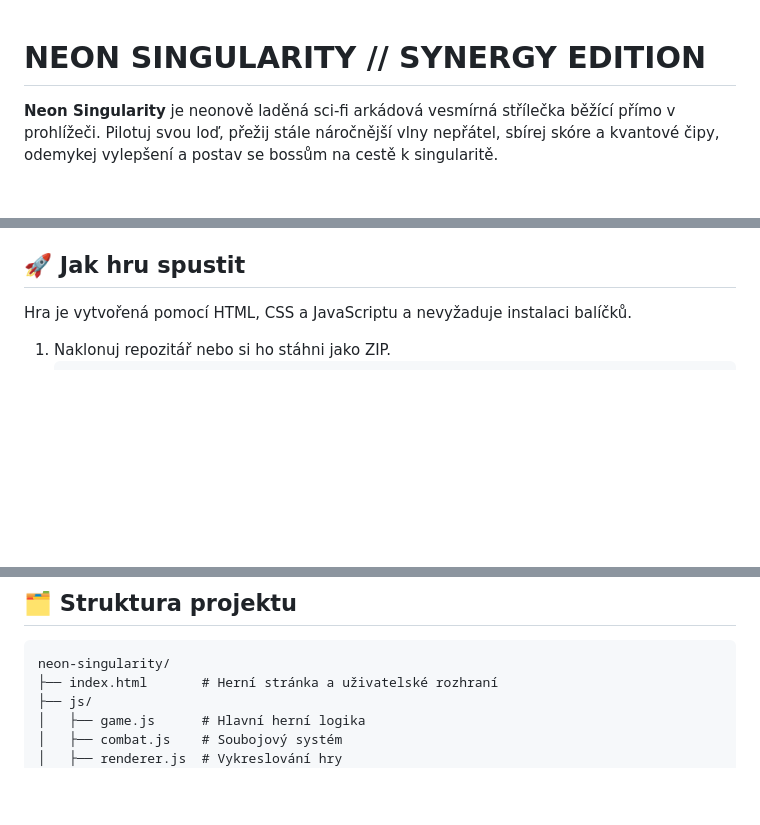
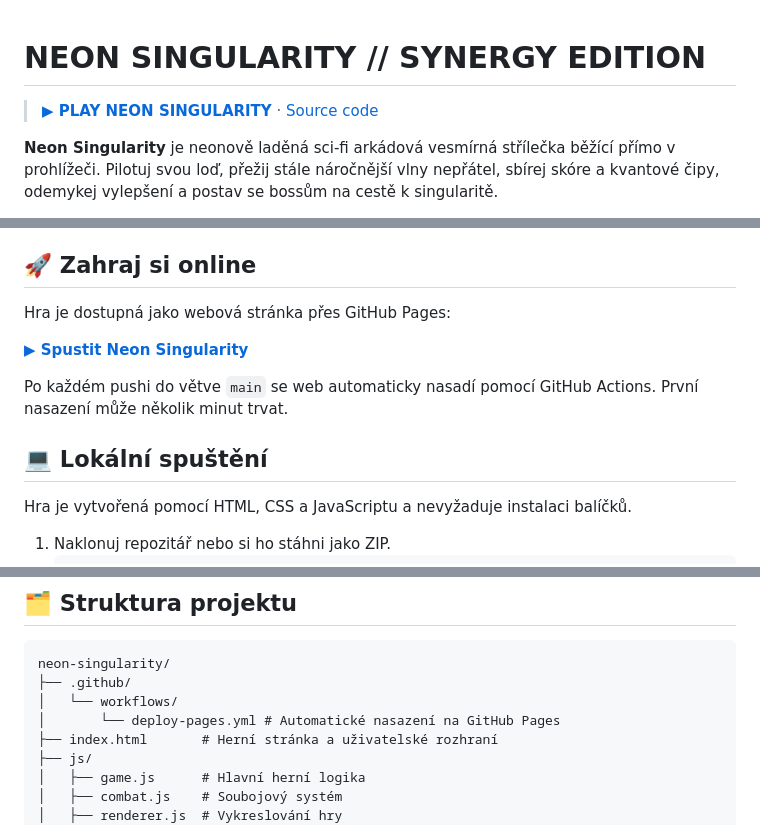
Before and after one commit to deesdav/neon-singularity, a Markdown page: README.md, 3 parts joined by grey strips. Rendered like a GitHub page; blank space fills up the shorter version.

Commit message:
docs: add GitHub Pages play link

````diff
--- a/README.md
+++ b/README.md
@@ -1,4 +1,6 @@
 # NEON SINGULARITY // SYNERGY EDITION
+
+> **[▶ PLAY NEON SINGULARITY](https://deesdav.github.io/neon-singularity/)** · [Source code](https://github.com/deesdav/neon-singularity)
 
 **Neon Singularity** je neonově laděná sci-fi arkádová vesmírná střílečka běžící přímo v prohlížeči. Pilotuj svou loď, přežij stále náročnější vlny nepřátel, sbírej skóre a kvantové čipy, odemykej vylepšení a postav se bossům na cestě k singularitě.
 
@@ -16,7 +18,15 @@ Hra kombinuje rychlý souboj, postup postavy, synergická vylepšení a cyberpun
 - **Hudba a zvuk** – přepínej rádio i zvukové efekty.
 - **Retro-futuristický vzhled** – neonové barvy, CRT efekt a futuristické rozhraní.
 
-## 🚀 Jak hru spustit
+## 🚀 Zahraj si online
+
+Hra je dostupná jako webová stránka přes GitHub Pages:
+
+**[▶ Spustit Neon Singularity](https://deesdav.github.io/neon-singularity/)**
+
+Po každém pushi do větve `main` se web automaticky nasadí pomocí GitHub Actions. První nasazení může několik minut trvat.
+
+## 💻 Lokální spuštění
 
 Hra je vytvořená pomocí HTML, CSS a JavaScriptu a nevyžaduje instalaci balíčků.
 
@@ -54,6 +64,9 @@ Některé akce se mohou lišit podle obrazovky nebo právě aktivního menu. Dos
 
 ```text
 neon-singularity/
+├── .github/
+│   └── workflows/
+│       └── deploy-pages.yml # Automatické nasazení na GitHub Pages
 ├── index.html       # Herní stránka a uživatelské rozhraní
 ├── js/
 │   ├── game.js      # Hlavní herní logika
````
Also changed, not shown: other parts of README.md (+1 -0 lines).
